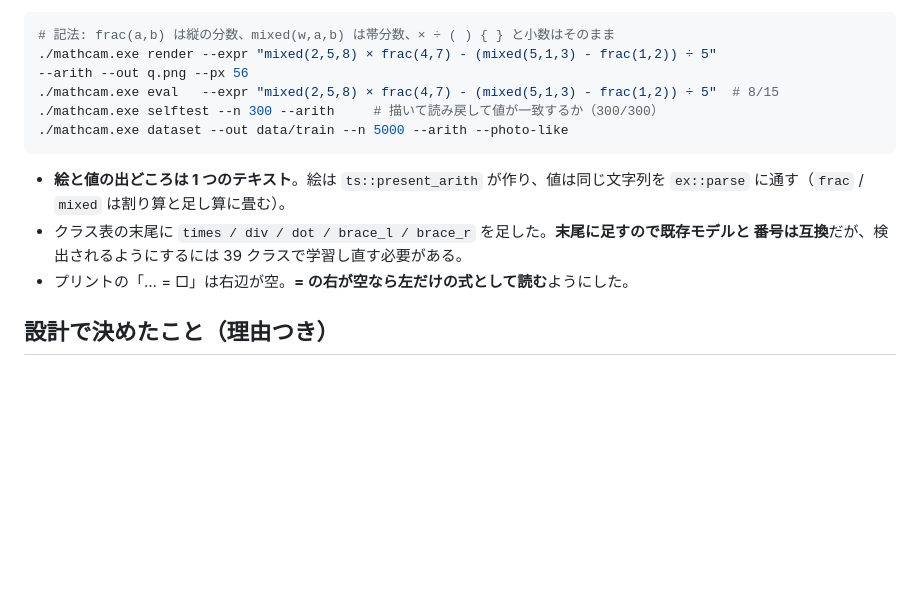
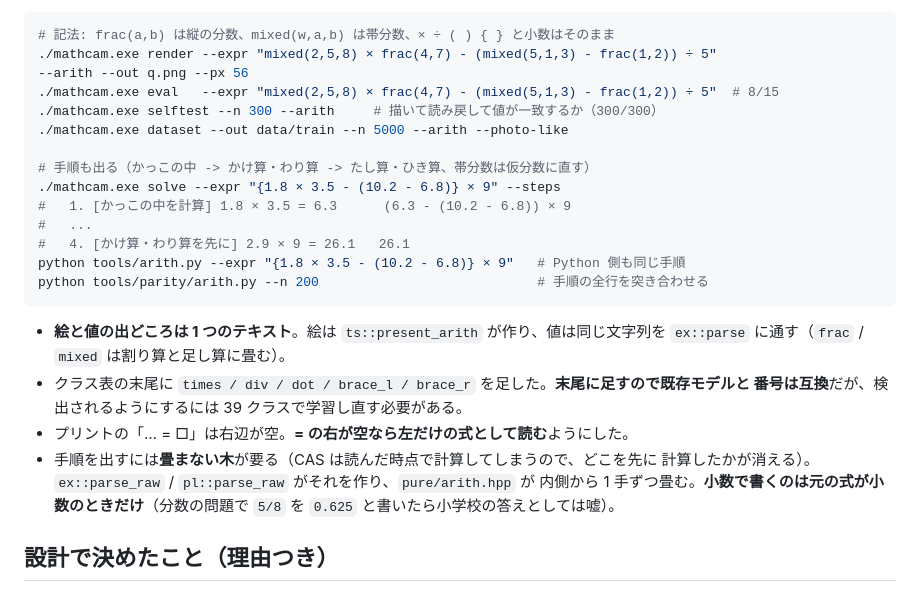
Before and after one commit to yomei-o/mathcam_cpp, a Markdown page: README.md, the part around the change. Drawn GitHub-style; blank space fills up the shorter version.

Commit message:
README/RESUME: 小学校の手順と「畳まない木」の設計を書く
Co-Authored-By: Claude Opus 5 (1M context) <noreply@anthropic.com>

````diff
--- a/README.md
+++ b/README.md
@@ -154,6 +154,14 @@ python tools/real_eval.py --dir test_data --model models/sym_det.onnx --show
 ./mathcam.exe eval   --expr "mixed(2,5,8) × frac(4,7) - (mixed(5,1,3) - frac(1,2)) ÷ 5"  # 8/15
 ./mathcam.exe selftest --n 300 --arith     # 描いて読み戻して値が一致するか（300/300）
 ./mathcam.exe dataset --out data/train --n 5000 --arith --photo-like
+
+# 手順も出る（かっこの中 -> かけ算・わり算 -> たし算・ひき算、帯分数は仮分数に直す）
+./mathcam.exe solve --expr "{1.8 × 3.5 - (10.2 - 6.8)} × 9" --steps
+#   1. [かっこの中を計算] 1.8 × 3.5 = 6.3      (6.3 - (10.2 - 6.8)) × 9
+#   ...
+#   4. [かけ算・わり算を先に] 2.9 × 9 = 26.1   26.1
+python tools/arith.py --expr "{1.8 × 3.5 - (10.2 - 6.8)} × 9"   # Python 側も同じ手順
+python tools/parity/arith.py --n 200                            # 手順の全行を突き合わせる
 ```
 
 * **絵と値の出どころは 1 つのテキスト**。絵は `ts::present_arith` が作り、値は同じ文字列を
@@ -161,6 +169,10 @@ python tools/real_eval.py --dir test_data --model models/sym_det.onnx --show
 * クラス表の末尾に `times / div / dot / brace_l / brace_r` を足した。**末尾に足すので既存モデルと
   番号は互換**だが、検出されるようにするには 39 クラスで学習し直す必要がある。
 * プリントの「… = □」は右辺が空。**= の右が空なら左だけの式として読む**ようにした。
+* 手順を出すには**畳まない木**が要る（CAS は読んだ時点で計算してしまうので、どこを先に
+  計算したかが消える）。`ex::parse_raw` / `pl::parse_raw` がそれを作り、`pure/arith.hpp` が
+  内側から 1 手ずつ畳む。**小数で書くのは元の式が小数のときだけ**（分数の問題で `5/8` を
+  `0.625` と書いたら小学校の答えとしては嘘）。
 
 ## 設計で決めたこと（理由つき）
 
````
Also changed, not shown: RESUME.md (+7 -1 lines).
